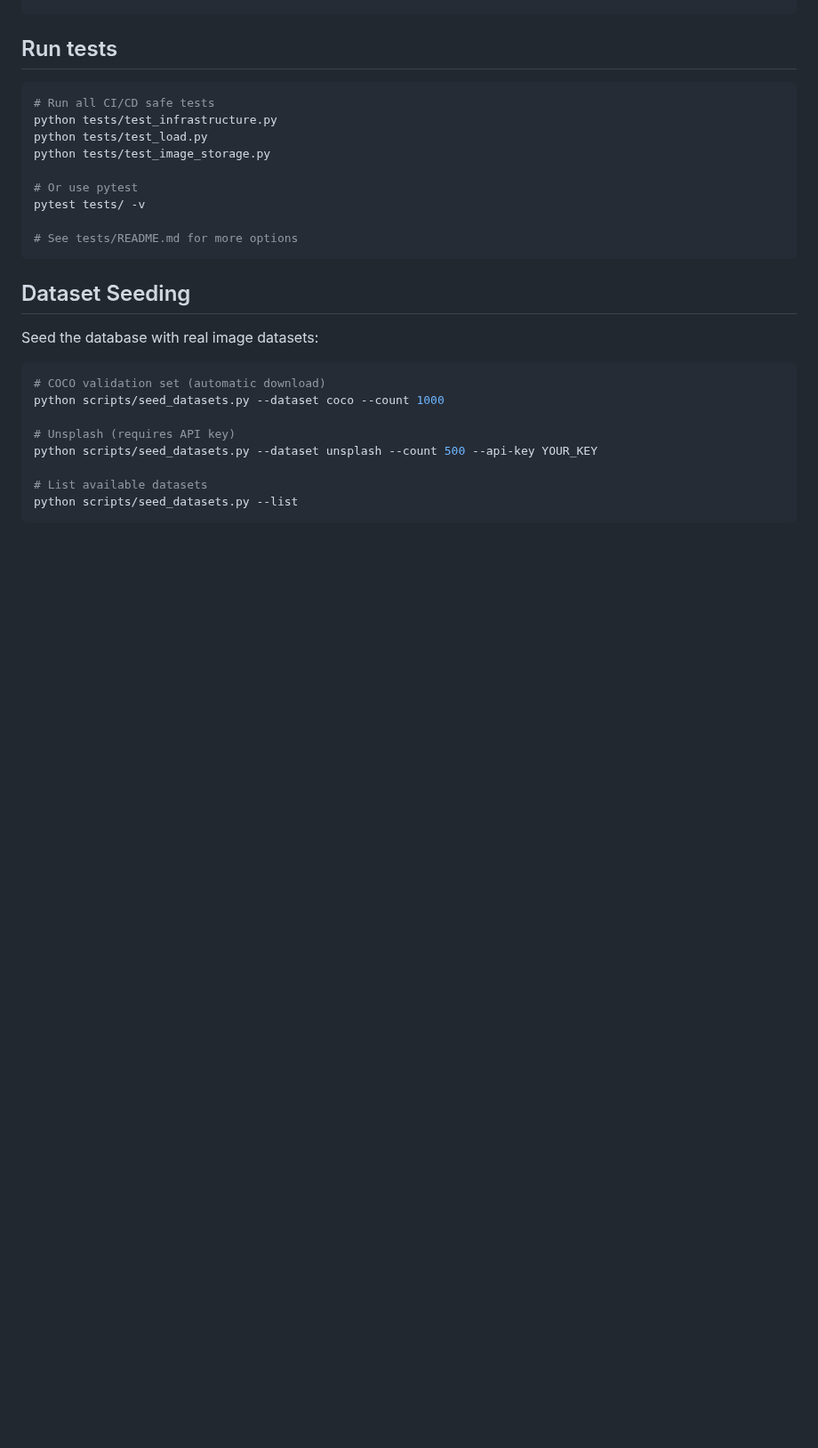
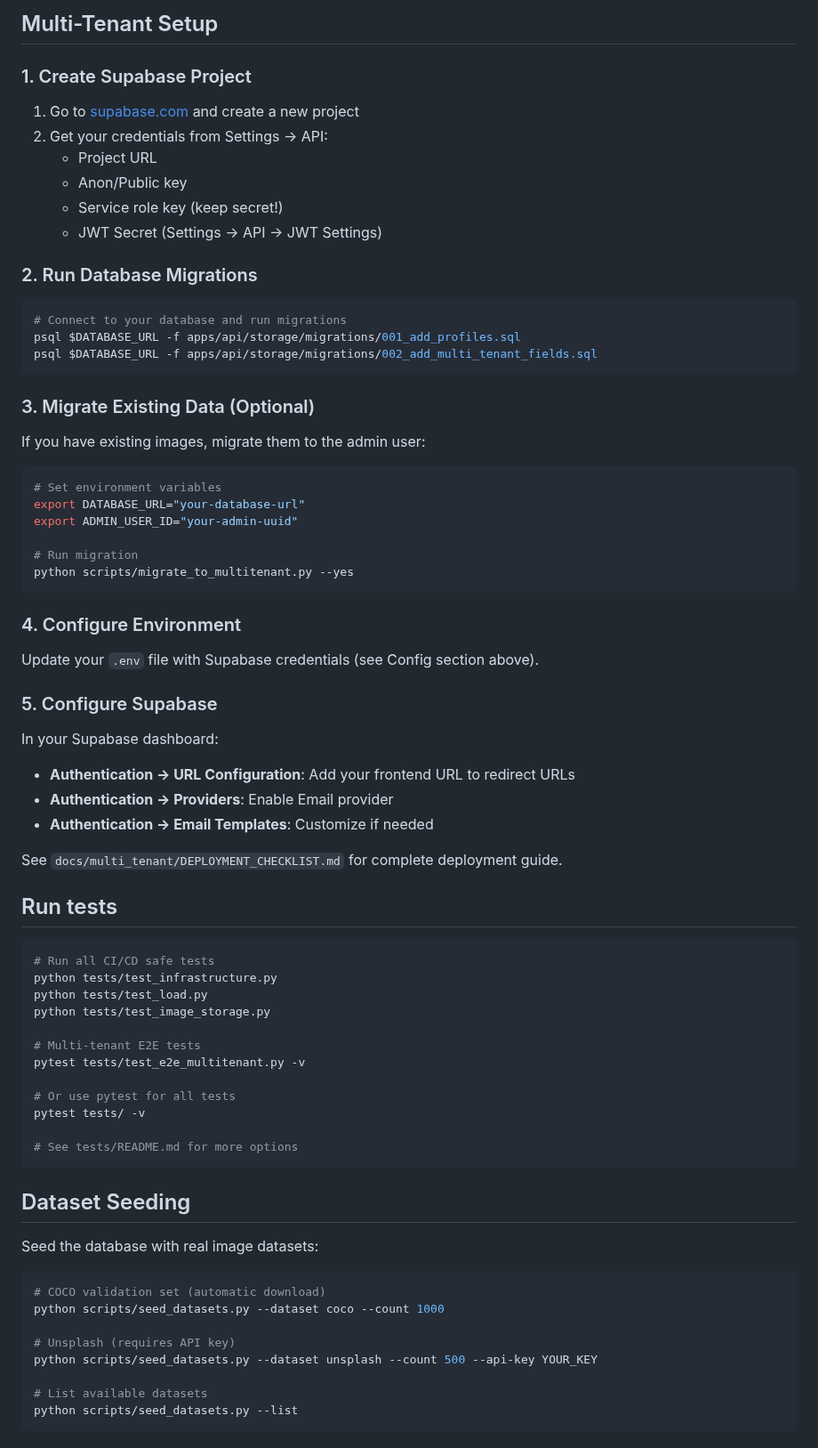
Before and after one commit to amirhf/imageSearch, a Markdown page: README.md, the part around one of its changes. Shown at 89% size. GitHub-like rendering; blank space fills up the shorter version.

````diff
--- a/README.md
+++ b/README.md
@@ -74,4 +104,43 @@ S3_SECRET_ACCESS_KEY=minioadmin
 ```
+
+## Multi-Tenant Setup
+
+### 1. Create Supabase Project
+1. Go to [supabase.com](https://supabase.com) and create a new project
+2. Get your credentials from Settings → API:
+   - Project URL
+   - Anon/Public key
+   - Service role key (keep secret!)
+   - JWT Secret (Settings → API → JWT Settings)
+
+### 2. Run Database Migrations
+```bash
+# Connect to your database and run migrations
+psql $DATABASE_URL -f apps/api/storage/migrations/001_add_profiles.sql
+psql $DATABASE_URL -f apps/api/storage/migrations/002_add_multi_tenant_fields.sql
+```
+
+### 3. Migrate Existing Data (Optional)
+If you have existing images, migrate them to the admin user:
+```bash
+# Set environment variables
+export DATABASE_URL="your-database-url"
+export ADMIN_USER_ID="your-admin-uuid"
+
+# Run migration
+python scripts/migrate_to_multitenant.py --yes
+```
+
+### 4. Configure Environment
+Update your `.env` file with Supabase credentials (see Config section above).
+
+### 5. Configure Supabase
+In your Supabase dashboard:
+- **Authentication → URL Configuration**: Add your frontend URL to redirect URLs
+- **Authentication → Providers**: Enable Email provider
+- **Authentication → Email Templates**: Customize if needed
+
+See `docs/multi_tenant/DEPLOYMENT_CHECKLIST.md` for complete deployment guide.
 
 ## Run tests
 ```bash
@@ -80,7 +149,10 @@ python tests/test_infrastructure.py
 python tests/test_load.py
 python tests/test_image_storage.py
 
-# Or use pytest
+# Multi-tenant E2E tests
+pytest tests/test_e2e_multitenant.py -v
+
+# Or use pytest for all tests
 pytest tests/ -v
 
 # See tests/README.md for more options
````
Also changed, not shown: other parts of README.md (+98 -19 lines).
